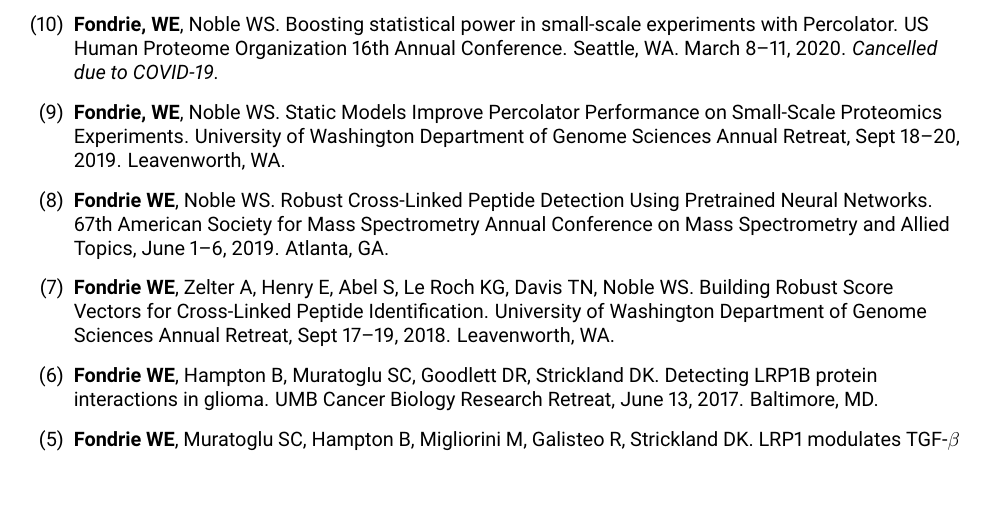
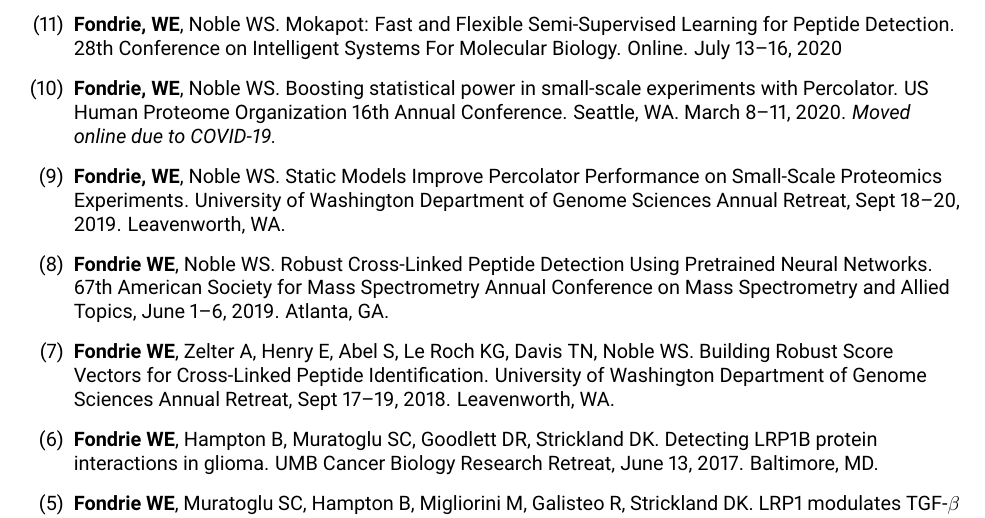
Before and after one commit to wfondrie/cv, a LaTeX CV (fondrie_cv.tex): part of page 3 of 3, cut at the place of the change, the shorter picture padded with empty space. Compiled offline with pdfLaTeX.

Commit message:
added ISMB 2020

```diff
--- a/fondrie_cv.tex
+++ b/fondrie_cv.tex
@@ -186,11 +186,14 @@
 \end{etaremune}
 
 \mysection{Poster Presentations}
+\begin{etaremune}
+  \item {\bf Fondrie, WE}, Noble WS. Mokapot: Fast and Flexible Semi-Supervised
+    Learning for Peptide Detection. 28th Conference on Intelligent Systems For
+    Molecular Biology. Online. July 13--16, 2020
 
-\begin{etaremune}
   \item {\bf Fondrie, WE}, Noble WS. Boosting statistical power in small-scale
     experiments with Percolator. US Human Proteome Organization 16th Annual
-    Conference. Seattle, WA. March 8--11, 2020. \textit{Cancelled due to
+    Conference. Seattle, WA. March 8--11, 2020. \textit{Moved online due to
       COVID-19.}
 
   \item {\bf Fondrie, WE}, Noble WS. Static Models Improve Percolator
```
Also changed, not shown: fondrie_cv.pdf, fondrie_cv.tex (2 more changed lines).
